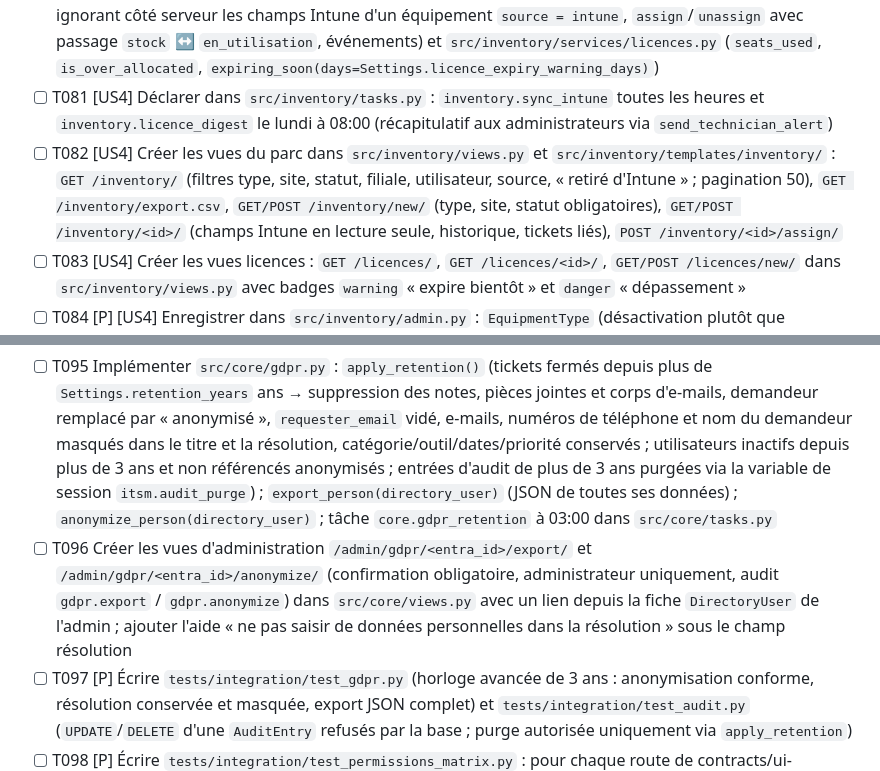
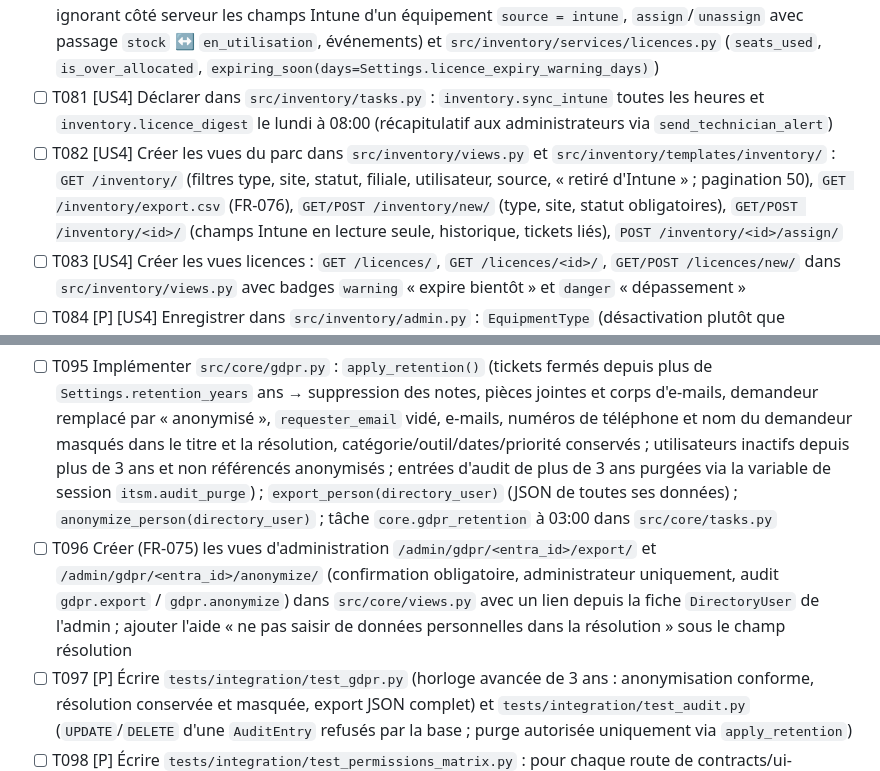
Before and after one commit to Armosa-digital-FR/itsm, a Markdown page: specs/001-ticketing-gestion-parc/tasks.md, 2 parts joined by grey strips. Rendered like a GitHub page.

```diff
--- a/specs/001-ticketing-gestion-parc/tasks.md
+++ b/specs/001-ticketing-gestion-parc/tasks.md
@@ -214,7 +214,7 @@ affectation aux utilisateurs.
 - [ ] T079 [US4] Implémenter `src/inventory/services/intune_sync.py` : `sync_devices()` via `GET /deviceManagement/managedDevices` (champs de contracts/graph-integration.md), synchro complète, rapprochement dans l'ordre identifiant Intune → numéro de série normalisé (hors génériques « To Be Filled By O.E.M. », « 0 », « Default string ») → création, statut `en_utilisation` à la création si utilisateur principal, `intune_removed_at` pour les absents (jamais de suppression), événements, `SyncRun` (`kind = intune_devices`) ; aucune désactivation si la synchro est incomplète
 - [ ] T080 [US4] Implémenter `src/inventory/services/equipment.py` (`create_manual`, `update_itsm_fields` ignorant côté serveur les champs Intune d'un équipement `source = intune`, `assign`/`unassign` avec passage `stock` ↔ `en_utilisation`, événements) et `src/inventory/services/licences.py` (`seats_used`, `is_over_allocated`, `expiring_soon(days=Settings.licence_expiry_warning_days)`)
 - [ ] T081 [US4] Déclarer dans `src/inventory/tasks.py` : `inventory.sync_intune` toutes les heures et `inventory.licence_digest` le lundi à 08:00 (récapitulatif aux administrateurs via `send_technician_alert`)
-- [ ] T082 [US4] Créer les vues du parc dans `src/inventory/views.py` et `src/inventory/templates/inventory/` : `GET /inventory/` (filtres type, site, statut, filiale, utilisateur, source, « retiré d'Intune » ; pagination 50), `GET /inventory/export.csv`, `GET/POST /inventory/new/` (type, site, statut obligatoires), `GET/POST /inventory/<id>/` (champs Intune en lecture seule, historique, tickets liés), `POST /inventory/<id>/assign/`
+- [ ] T082 [US4] Créer les vues du parc dans `src/inventory/views.py` et `src/inventory/templates/inventory/` : `GET /inventory/` (filtres type, site, statut, filiale, utilisateur, source, « retiré d'Intune » ; pagination 50), `GET /inventory/export.csv` (FR-076), `GET/POST /inventory/new/` (type, site, statut obligatoires), `GET/POST /inventory/<id>/` (champs Intune en lecture seule, historique, tickets liés), `POST /inventory/<id>/assign/`
 - [ ] T083 [US4] Créer les vues licences : `GET /licences/`, `GET /licences/<id>/`, `GET/POST /licences/new/` dans `src/inventory/views.py` avec badges `warning` « expire bientôt » et `danger` « dépassement »
 - [ ] T084 [P] [US4] Enregistrer dans `src/inventory/admin.py` : `EquipmentType` (désactivation plutôt que suppression) ; suppression d'un équipement ou d'une licence réservée aux administrateurs et auditée (`equipment.delete`)
 - [ ] T085 [US4] Dans `src/inventory/receivers.py`, sur `directory_user_deactivated` : alerte aux administrateurs listant les équipements et licences encore affectés (US5-2) ; ajouter le bloc « Équipements et licences » de la fiche personne (`src/inventory/templates/inventory/person_equipment.html`, inclus par T032) et la liste des équipements liés sur la fiche ticket
@@ -271,7 +271,7 @@ déclarées et tracées. **Aucun lancement ni intégration de TeamViewer** (rese
 **Purpose**: RGPD, sécurité, déploiement, recette.
 
 - [ ] T095 Implémenter `src/core/gdpr.py` : `apply_retention()` (tickets fermés depuis plus de `Settings.retention_years` ans → suppression des notes, pièces jointes et corps d'e-mails, demandeur remplacé par « anonymisé », `requester_email` vidé, e-mails, numéros de téléphone et nom du demandeur masqués dans le titre et la résolution, catégorie/outil/dates/priorité conservés ; utilisateurs inactifs depuis plus de 3 ans et non référencés anonymisés ; entrées d'audit de plus de 3 ans purgées via la variable de session `itsm.audit_purge`) ; `export_person(directory_user)` (JSON de toutes ses données) ; `anonymize_person(directory_user)` ; tâche `core.gdpr_retention` à 03:00 dans `src/core/tasks.py`
-- [ ] T096 Créer les vues d'administration `/admin/gdpr/<entra_id>/export/` et `/admin/gdpr/<entra_id>/anonymize/` (confirmation obligatoire, administrateur uniquement, audit `gdpr.export` / `gdpr.anonymize`) dans `src/core/views.py` avec un lien depuis la fiche `DirectoryUser` de l'admin ; ajouter l'aide « ne pas saisir de données personnelles dans la résolution » sous le champ résolution
+- [ ] T096 Créer (FR-075) les vues d'administration `/admin/gdpr/<entra_id>/export/` et `/admin/gdpr/<entra_id>/anonymize/` (confirmation obligatoire, administrateur uniquement, audit `gdpr.export` / `gdpr.anonymize`) dans `src/core/views.py` avec un lien depuis la fiche `DirectoryUser` de l'admin ; ajouter l'aide « ne pas saisir de données personnelles dans la résolution » sous le champ résolution
 - [ ] T097 [P] Écrire `tests/integration/test_gdpr.py` (horloge avancée de 3 ans : anonymisation conforme, résolution conservée et masquée, export JSON complet) et `tests/integration/test_audit.py` (`UPDATE`/`DELETE` d'une `AuditEntry` refusés par la base ; purge autorisée uniquement via `apply_retention`)
 - [ ] T098 [P] Écrire `tests/integration/test_permissions_matrix.py` : pour chaque route de contracts/ui-routes.md, matrice anonyme / sans rôle / technicien / administrateur → code attendu (redirection, 403, 200)
 - [ ] T099 [P] Créer `deploy/containerapps.bicep` (Container Apps `web` et `worker` sur la même image, PostgreSQL Flexible Server, compte de stockage, Key Vault, identité managée, Application Insights, région `francecentral`) et `deploy/README.md` : inscriptions d'applications et permissions Graph, restriction RBAC Exchange des boîtes support, rôles d'application et accès conditionnel MFA, procédure de bascule (redirection de l'adresse support) et de retour arrière vers Atera
```
Also changed, not shown: other parts of specs/001-ticketing-gestion-parc/tasks.md (+6 -5 lines), specs/001-ticketing-gestion-parc/quickstart.md (+3 -0 lines), specs/001-ticketing-gestion-parc/spec.md (+9 -1 lines).
